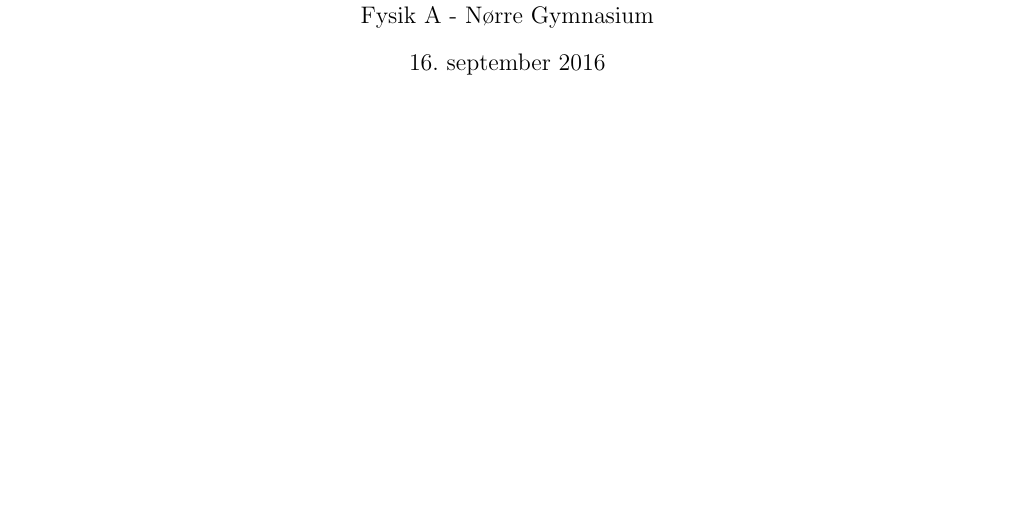
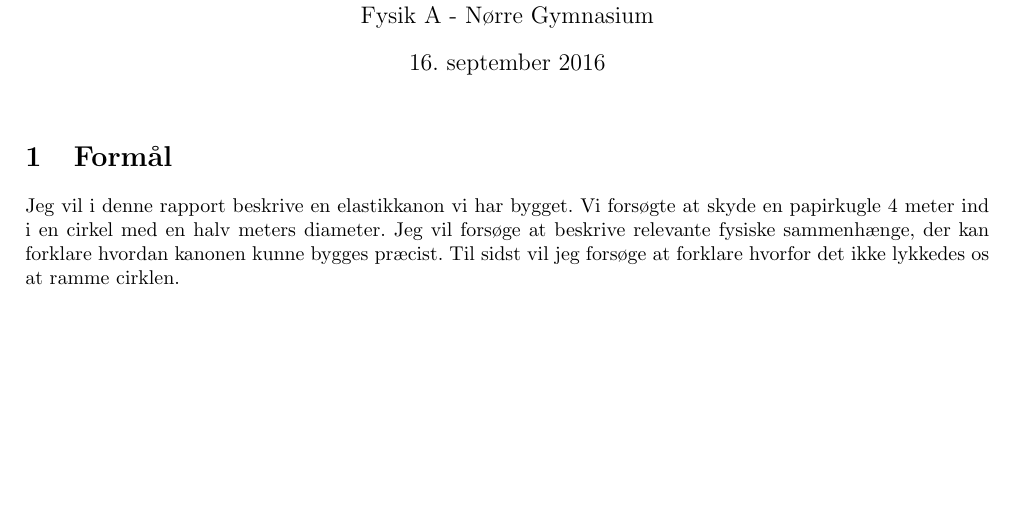
Before and after one commit to mikkelbjoern/Papirkuglekaster, a LaTeX document (rapport.tex): part of the page, cut so that both start at the same text, the shorter picture padded with empty space. Compiled offline with LaTeX, dvips and Ghostscript.

Commit message:
Added formål

```diff
--- a/rapport.tex
+++ b/rapport.tex
@@ -101,5 +101,11 @@
 \begin{document}
 \maketitle
 
+\section{Formål}
+Jeg vil i denne rapport beskrive en elastikkanon vi har bygget.
+Vi forsøgte at skyde en papirkugle 4 meter ind i en cirkel med en halv meters diameter.
+Jeg vil forsøge at beskrive relevante fysiske sammenhænge, der kan forklare hvordan kanonen kunne bygges præcist.
+Til sidst vil jeg forsøge at forklare hvorfor det ikke lykkedes os at ramme cirklen.
+
 
 \end{document}
```
